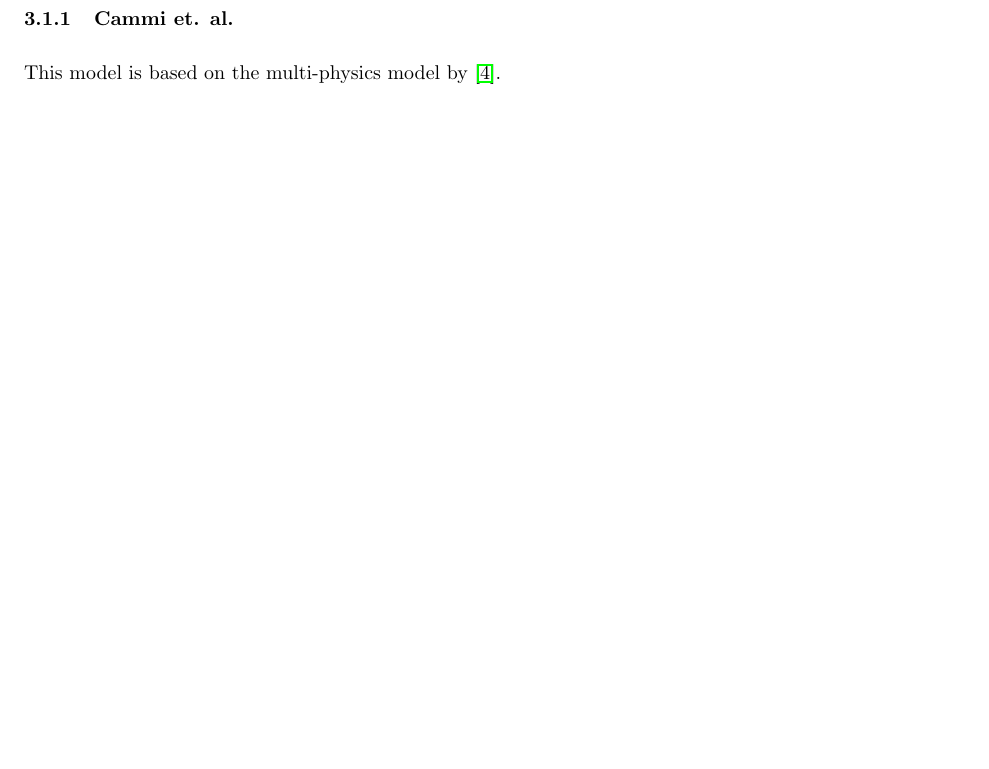
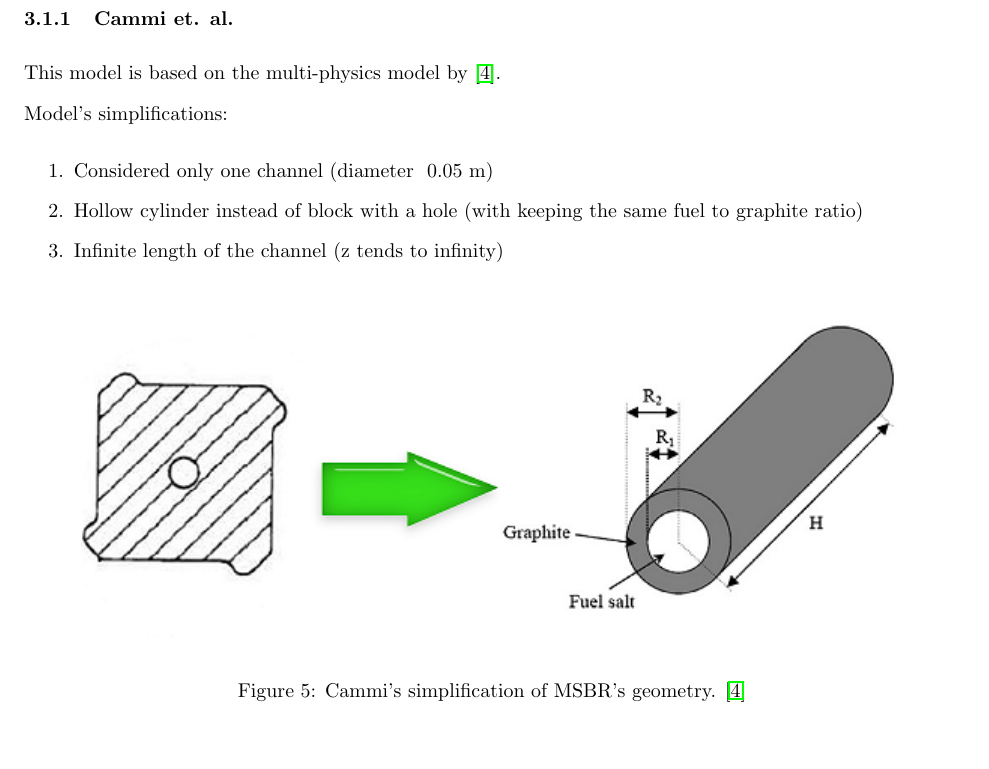
Before and after one commit to arfc/MSR-design, a LaTeX document (MSR-design.tex): part of page 6 of 7 before the commit and part of page 6 of 6 after it, cut so that both start at the same text. Compiled offline with pdfLaTeX.

Commit message:
Add Cammi's model simplifications into the Latex file

```diff
--- a/MSR-design.tex
+++ b/MSR-design.tex
@@ -98,6 +98,20 @@ MSBR geometry is shown in \cref{fig:vertical,fig:horizontal,fig:zoom_horiz}.
 This model is based on the multi-physics model by
 \cite{cammi_multi-physics_2011}.
 
+Model's simplifications:
+\begin{enumerate}
+	\item Considered only one channel (diameter ~0.05 m)
+	\item Hollow cylinder instead of block with a hole (with keeping the same fuel to graphite ratio)
+	\item Infinite length of the channel (z tends to infinity)
+\end{enumerate}
+
+\begin{figure}[htpb]
+  \centering
+  \includegraphics{Cammi_simplification_1.png}
+  \caption{Cammi's simplification of MSBR's geometry. \cite{cammi_multi-physics_2011}}
+  \label{fig:simlification}
+\end{figure}
+
 \FloatBarrier
 
 \bibliographystyle{unsrt}
```
